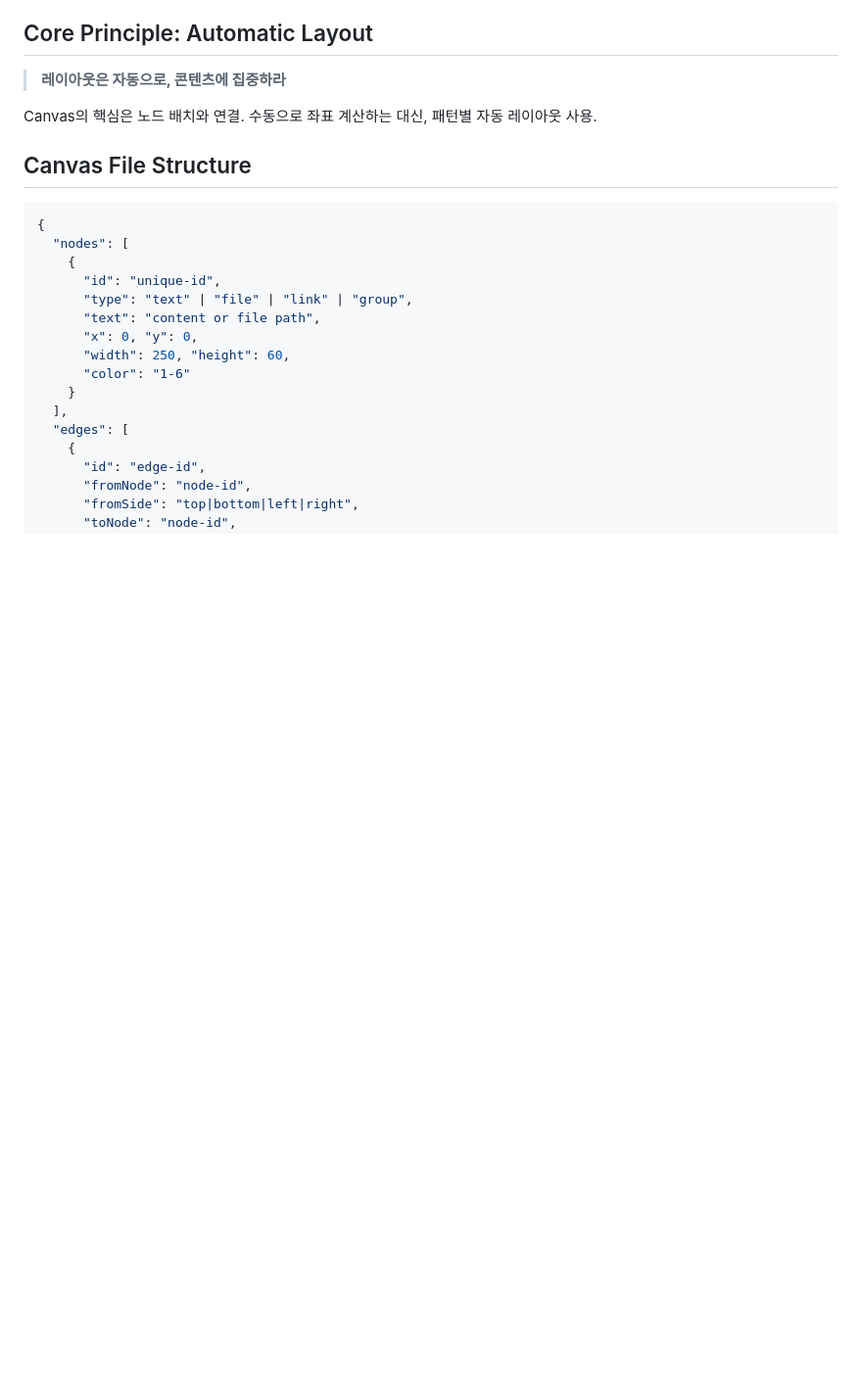
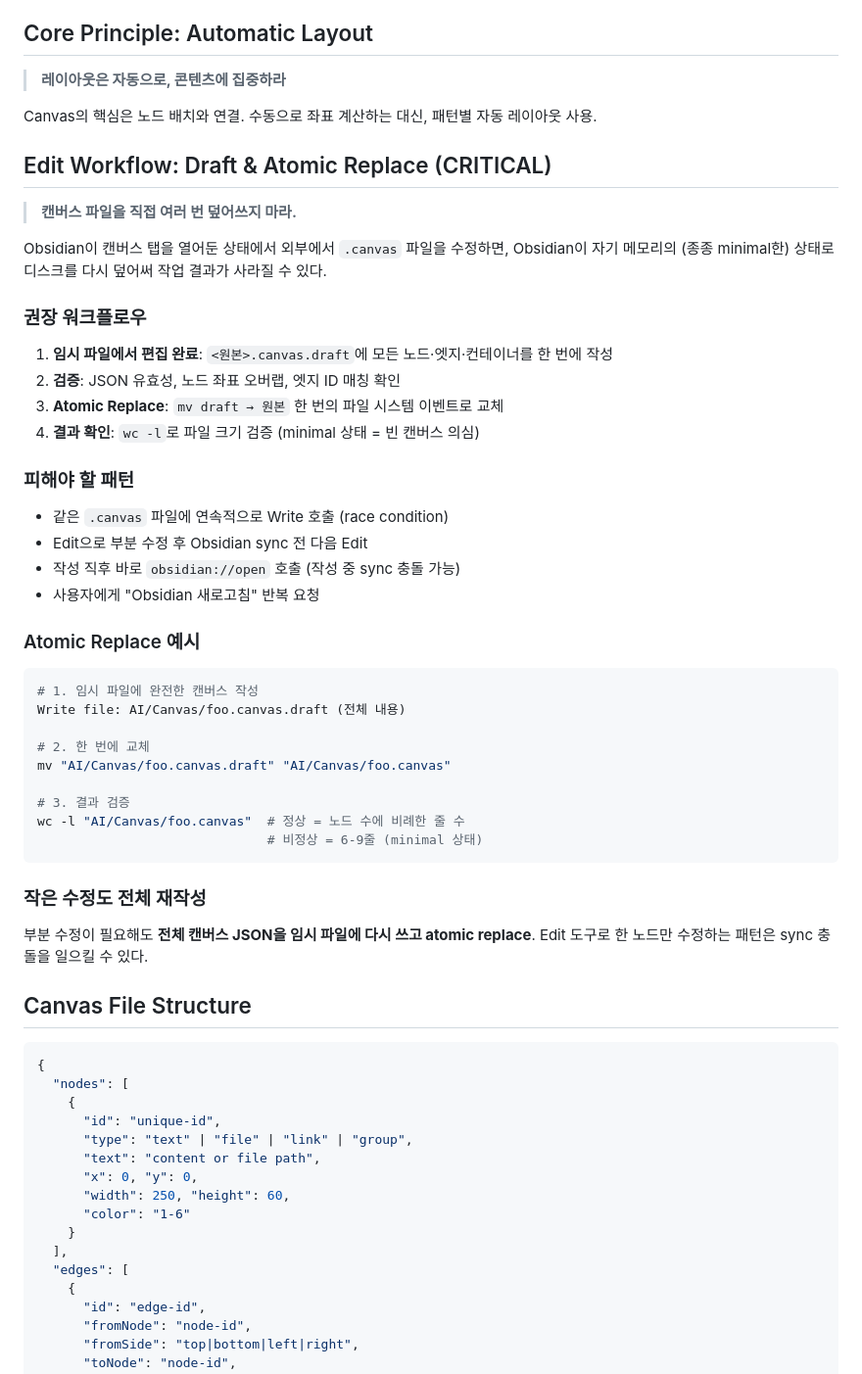
Before and after one commit to jykim/claude-obsidian-skills, a Markdown page: obsidian-canvas/SKILL.md, the part around the change. Shown at 98% size. Drawn GitHub-style; blank space fills up the shorter version.

````diff
--- a/obsidian-canvas/SKILL.md
+++ b/obsidian-canvas/SKILL.md
@@ -27,6 +27,44 @@ Activate when you need to:
 > **레이아웃은 자동으로, 콘텐츠에 집중하라**
 
 Canvas의 핵심은 노드 배치와 연결. 수동으로 좌표 계산하는 대신, 패턴별 자동 레이아웃 사용.
+
+## Edit Workflow: Draft & Atomic Replace (CRITICAL)
+
+> **캔버스 파일을 직접 여러 번 덮어쓰지 마라.**
+
+Obsidian이 캔버스 탭을 열어둔 상태에서 외부에서 `.canvas` 파일을 수정하면, Obsidian이 자기 메모리의 (종종 minimal한) 상태로 디스크를 다시 덮어써 작업 결과가 사라질 수 있다.
+
+### 권장 워크플로우
+
+1. **임시 파일에서 편집 완료**: `<원본>.canvas.draft`에 모든 노드·엣지·컨테이너를 한 번에 작성
+2. **검증**: JSON 유효성, 노드 좌표 오버랩, 엣지 ID 매칭 확인
+3. **Atomic Replace**: `mv draft → 원본` 한 번의 파일 시스템 이벤트로 교체
+4. **결과 확인**: `wc -l`로 파일 크기 검증 (minimal 상태 = 빈 캔버스 의심)
+
+### 피해야 할 패턴
+
+- 같은 `.canvas` 파일에 연속적으로 Write 호출 (race condition)
+- Edit으로 부분 수정 후 Obsidian sync 전 다음 Edit
+- 작성 직후 바로 `obsidian://open` 호출 (작성 중 sync 충돌 가능)
+- 사용자에게 "Obsidian 새로고침" 반복 요청
+
+### Atomic Replace 예시
+
+```bash
+# 1. 임시 파일에 완전한 캔버스 작성
+Write file: AI/Canvas/foo.canvas.draft (전체 내용)
+
+# 2. 한 번에 교체
+mv "AI/Canvas/foo.canvas.draft" "AI/Canvas/foo.canvas"
+
+# 3. 결과 검증
+wc -l "AI/Canvas/foo.canvas"  # 정상 = 노드 수에 비례한 줄 수
+                              # 비정상 = 6-9줄 (minimal 상태)
+```
+
+### 작은 수정도 전체 재작성
+
+부분 수정이 필요해도 **전체 캔버스 JSON을 임시 파일에 다시 쓰고 atomic replace**. Edit 도구로 한 노드만 수정하는 패턴은 sync 충돌을 일으킬 수 있다.
 
 ## Canvas File Structure
 
````
Also changed, not shown: obsidian-cli/SKILL.md (+8 -1 lines).
